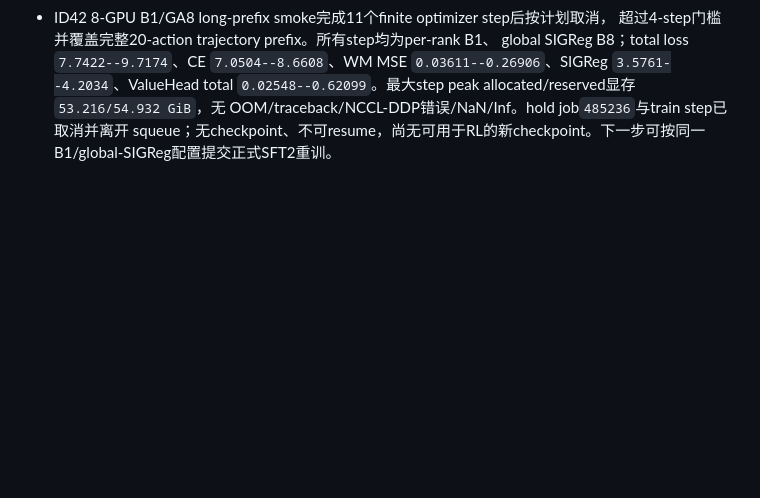
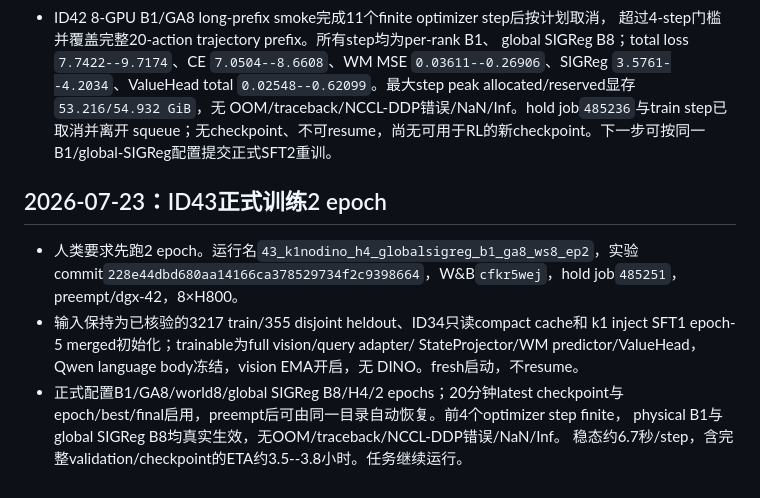
Before and after one commit to ART1st-s-Stuff/Nimloth, a Markdown page: ai_tasks/ai_progress/2026-07-22_k1_nodino_sft2_retrain.md, the part around the change. Rendered like a GitHub page; blank space fills up the shorter version.

Commit message:
docs: record two-epoch SFT2 launch

```diff
--- a/ai_tasks/ai_progress/2026-07-22_k1_nodino_sft2_retrain.md
+++ b/ai_tasks/ai_progress/2026-07-22_k1_nodino_sft2_retrain.md
@@ -313,3 +313,17 @@ ValueHead 和 PPO 验证提供兼容 checkpoint；不使用 DINO teacher、featu
   OOM/traceback/NCCL-DDP错误/NaN/Inf。hold job`485236`与train step已取消并离开
   squeue；无checkpoint、不可resume，尚无可用于RL的新checkpoint。下一步可按同一
   B1/global-SIGReg配置提交正式SFT2重训。
+
+## 2026-07-23：ID43正式训练2 epoch
+
+- 人类要求先跑2 epoch。运行名`43_k1nodino_h4_globalsigreg_b1_ga8_ws8_ep2`，实验
+  commit`228e44dbd680aa14166ca378529734f2c9398664`，W&B`cfkr5wej`，hold
+  job`485251`，preempt/dgx-42，8×H800。
+- 输入保持为已核验的3217 train/355 disjoint heldout、ID34只读compact cache和
+  k1 inject SFT1 epoch-5 merged初始化；trainable为full vision/query adapter/
+  StateProjector/WM predictor/ValueHead，Qwen language body冻结，vision EMA开启，无
+  DINO。fresh启动，不resume。
+- 正式配置B1/GA8/world8/global SIGReg B8/H4/2 epochs；20分钟latest checkpoint与
+  epoch/best/final启用，preempt后可由同一目录自动恢复。前4个optimizer step finite，
+  physical B1与global SIGReg B8均真实生效，无OOM/traceback/NCCL-DDP错误/NaN/Inf。
+  稳态约6.7秒/step，含完整validation/checkpoint的ETA约3.5--3.8小时。任务继续运行。
```
Also changed, not shown: AI_branch_progress.md (+14 -0 lines).
